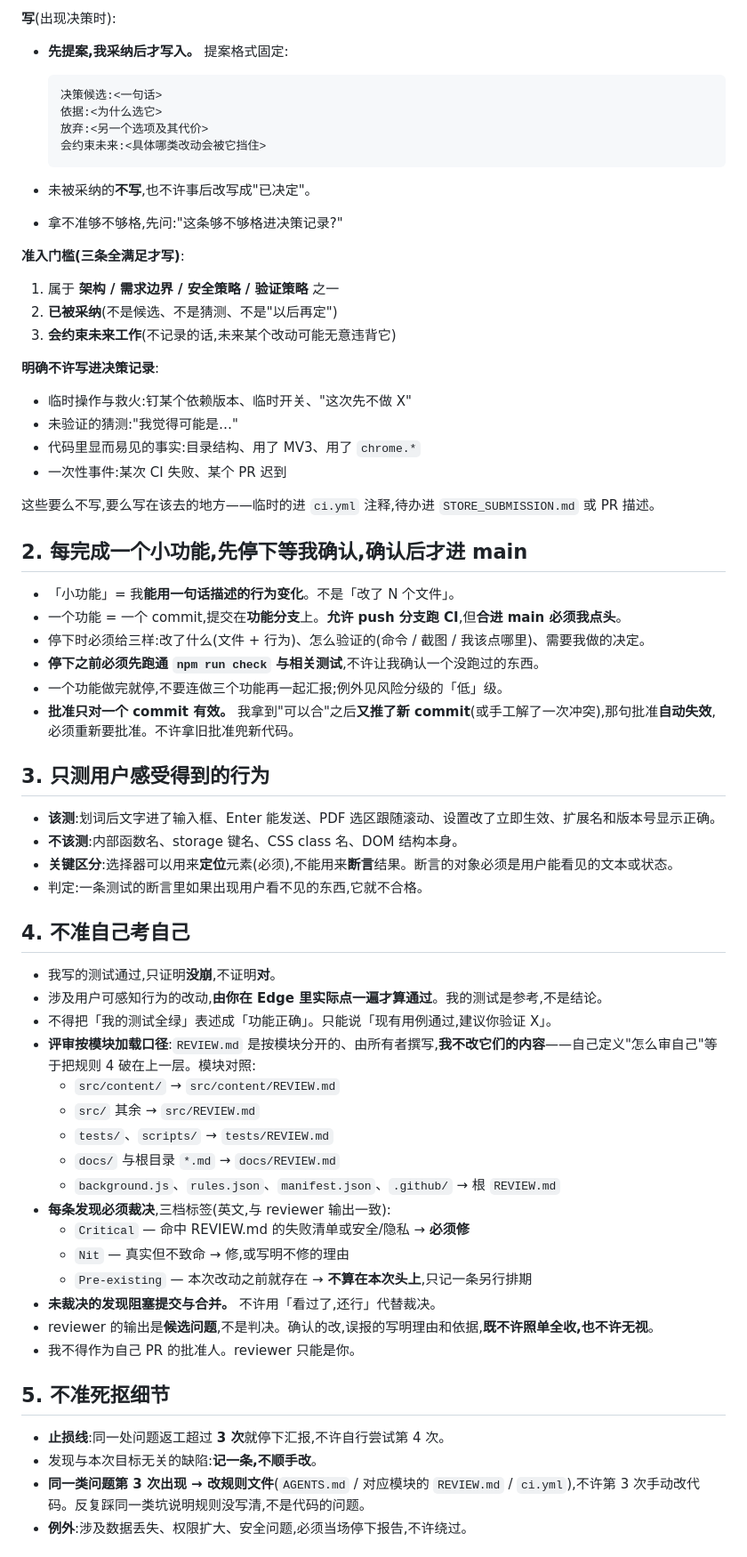
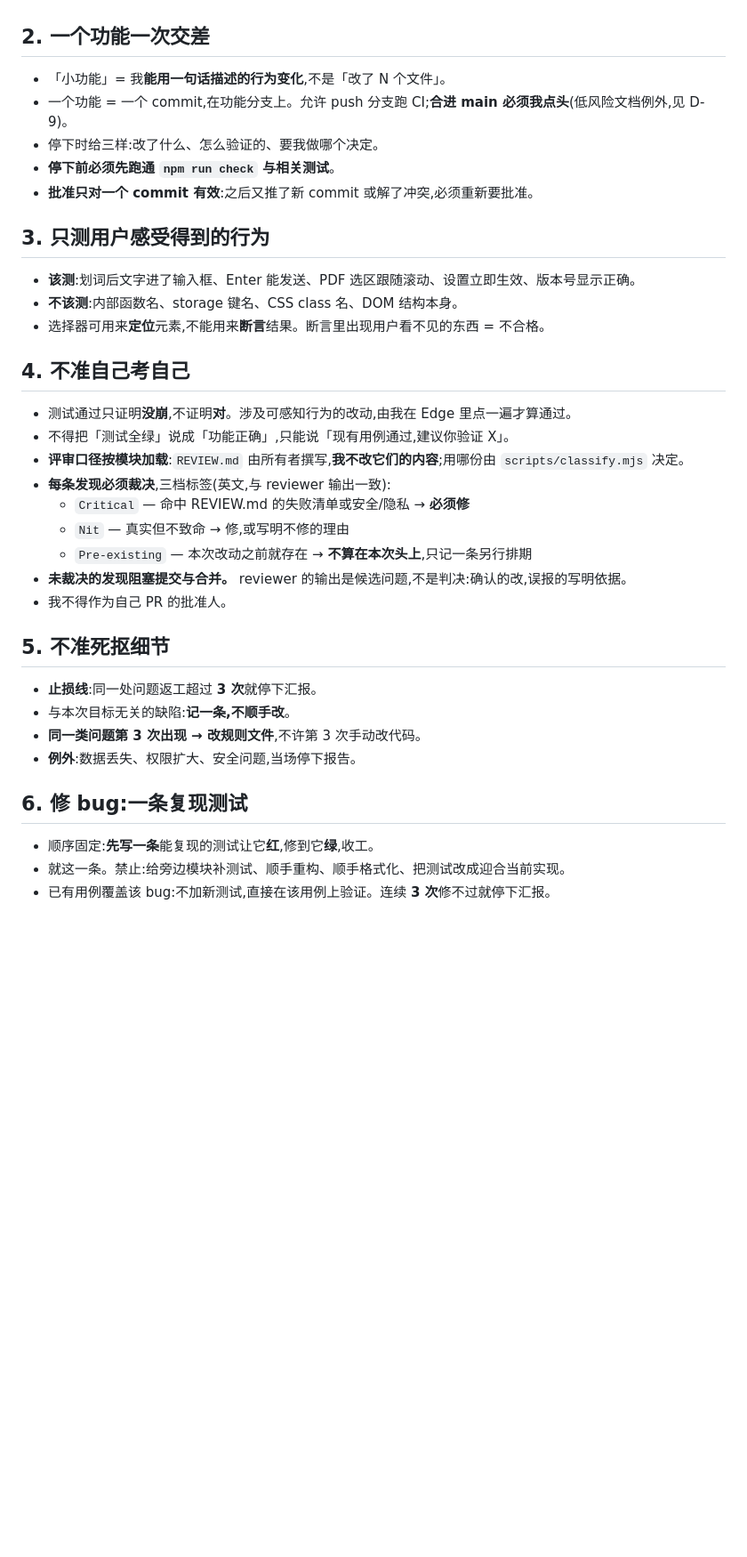
Before and after one commit to MBriad/deepseek-sidebar-plus, a Markdown page: AGENTS.md, the part around one of its changes. Shown at 89% size. Drawn GitHub-style; blank space fills up the shorter version.

Commit message:
docs: trim AGENTS.md to 119 lines and refresh stale facts

````diff
--- a/AGENTS.md
+++ b/AGENTS.md
@@ -69,72 +63,35 @@
 
-**写**(出现决策时):
-
-- **先提案,我采纳后才写入。** 提案格式固定:
-
-  ```
-  决策候选:<一句话>
-  依据:<为什么选它>
-  放弃:<另一个选项及其代价>
-  会约束未来:<具体哪类改动会被它挡住>
-  ```
-
-- 未被采纳的**不写**,也不许事后改写成"已决定"。
-- 拿不准够不够格,先问:"这条够不够格进决策记录?"
-
-**准入门槛(三条全满足才写)**:
-
-1. 属于 **架构 / 需求边界 / 安全策略 / 验证策略** 之一
-2. **已被采纳**(不是候选、不是猜测、不是"以后再定")
-3. **会约束未来工作**(不记录的话,未来某个改动可能无意违背它)
-
-**明确不许写进决策记录**:
-
-- 临时操作与救火:钉某个依赖版本、临时开关、"这次先不做 X"
-- 未验证的猜测:"我觉得可能是…"
-- 代码里显而易见的事实:目录结构、用了 MV3、用了 `chrome.*`
-- 一次性事件:某次 CI 失败、某个 PR 迟到
-
-这些要么不写,要么写在该去的地方——临时的进 `ci.yml` 注释,待办进 `STORE_SUBMISSION.md` 或 PR 描述。
-
-## 2. 每完成一个小功能,先停下等我确认,确认后才进 main
-
-- 「小功能」= 我**能用一句话描述的行为变化**。不是「改了 N 个文件」。
-- 一个功能 = 一个 commit,提交在**功能分支**上。**允许 push 分支跑 CI**,但**合进 main 必须我点头**。
-- 停下时必须给三样:改了什么(文件 + 行为)、怎么验证的(命令 / 截图 / 我该点哪里)、需要我做的决定。
-- **停下之前必须先跑通 `npm run check` 与相关测试**,不许让我确认一个没跑过的东西。
-- 一个功能做完就停,不要连做三个功能再一起汇报;例外见风险分级的「低」级。
-- **批准只对一个 commit 有效。** 我拿到"可以合"之后**又推了新 commit**(或手工解了一次冲突),那句批准**自动失效**,必须重新要批准。不许拿旧批准兜新代码。
+## 2. 一个功能一次交差
+- 「小功能」= 我**能用一句话描述的行为变化**,不是「改了 N 个文件」。
+- 一个功能 = 一个 commit,在功能分支上。允许 push 分支跑 CI;**合进 main 必须我点头**(低风险文档例外,见 D-9)。
+- 停下时给三样:改了什么、怎么验证的、要我做哪个决定。
+- **停下前必须先跑通 `npm run check` 与相关测试**。
+- **批准只对一个 commit 有效**:之后又推了新 commit 或解了冲突,必须重新要批准。
 
 ## 3. 只测用户感受得到的行为
-
-- **该测**:划词后文字进了输入框、Enter 能发送、PDF 选区跟随滚动、设置改了立即生效、扩展名和版本号显示正确。
+- **该测**:划词后文字进了输入框、Enter 能发送、PDF 选区跟随滚动、设置立即生效、版本号显示正确。
 - **不该测**:内部函数名、storage 键名、CSS class 名、DOM 结构本身。
-- **关键区分**:选择器可以用来**定位**元素(必须),不能用来**断言**结果。断言的对象必须是用户能看见的文本或状态。
-- 判定:一条测试的断言里如果出现用户看不见的东西,它就不合格。
+- 选择器可用来**定位**元素,不能用来**断言**结果。断言里出现用户看不见的东西 = 不合格。
 
 ## 4. 不准自己考自己
-
-- 我写的测试通过,只证明**没崩**,不证明**对**。
-- 涉及用户可感知行为的改动,**由你在 Edge 里实际点一遍才算通过**。我的测试是参考,不是结论。
-- 不得把「我的测试全绿」表述成「功能正确」。只能说「现有用例通过,建议你验证 X」。
-- **评审按模块加载口径**:`REVIEW.md` 是按模块分开的、由所有者撰写,**我不改它们的内容**——自己定义"怎么审自己"等于把规则 4 破在上一层。模块对照:
-  - `src/content/` → `src/content/REVIEW.md`
-  - `src/` 其余 → `src/REVIEW.md`
-  - `tests/`、`scripts/` → `tests/REVIEW.md`
-  - `docs/` 与根目录 `*.md` → `docs/REVIEW.md`
-  - `background.js`、`rules.json`、`manifest.json`、`.github/` → 根 `REVIEW.md`
+- 测试通过只证明**没崩**,不证明**对**。涉及可感知行为的改动,由我在 Edge 里点一遍才算通过。
+- 不得把「测试全绿」说成「功能正确」,只能说「现有用例通过,建议你验证 X」。
+- **评审口径按模块加载**:`REVIEW.md` 由所有者撰写,**我不改它们的内容**;用哪份由 `scripts/classify.mjs` 决定。
 - **每条发现必须裁决**,三档标签(英文,与 reviewer 输出一致):
   - `Critical` — 命中 REVIEW.md 的失败清单或安全/隐私 → **必须修**
   - `Nit` — 真实但不致命 → 修,或写明不修的理由
   - `Pre-existing` — 本次改动之前就存在 → **不算在本次头上**,只记一条另行排期
-- **未裁决的发现阻塞提交与合并。** 不许用「看过了,还行」代替裁决。
-- reviewer 的输出是**候选问题**,不是判决。确认的改,误报的写明理由和依据,**既不许照单全收,也不许无视**。
-- 我不得作为自己 PR 的批准人。reviewer 只能是你。
+- **未裁决的发现阻塞提交与合并。** reviewer 的输出是候选问题,不是判决:确认的改,误报的写明依据。
+- 我不得作为自己 PR 的批准人。
 
 ## 5. 不准死抠细节
+- **止损线**:同一处问题返工超过 **3 次**就停下汇报。
+- 与本次目标无关的缺陷:**记一条,不顺手改**。
+- **同一类问题第 3 次出现 → 改规则文件**,不许第 3 次手动改代码。
+- **例外**:数据丢失、权限扩大、安全问题,当场停下报告。
 
-- **止损线**:同一处问题返工超过 **3 次**就停下汇报,不许自行尝试第 4 次。
-- 发现与本次目标无关的缺陷:**记一条,不顺手改**。
-- **同一类问题第 3 次出现 → 改规则文件**(`AGENTS.md` / 对应模块的 `REVIEW.md` / `ci.yml`),不许第 3 次手动改代码。反复踩同一类坑说明规则没写清,不是代码的问题。
-- **例外**:涉及数据丢失、权限扩大、安全问题,必须当场停下报告,不许绕过。
+## 6. 修 bug:一条复现测试
+- 顺序固定:**先写一条**能复现的测试让它**红**,修到它**绿**,收工。
+- 就这一条。禁止:给旁边模块补测试、顺手重构、顺手格式化、把测试改成迎合当前实现。
+- 已有用例覆盖该 bug:不加新测试,直接在该用例上验证。连续 **3 次**修不过就停下汇报。
 
````
Also changed, not shown: other parts of AGENTS.md (+34 -57 lines), docs/DECISIONS.md (+1 -1 lines).
